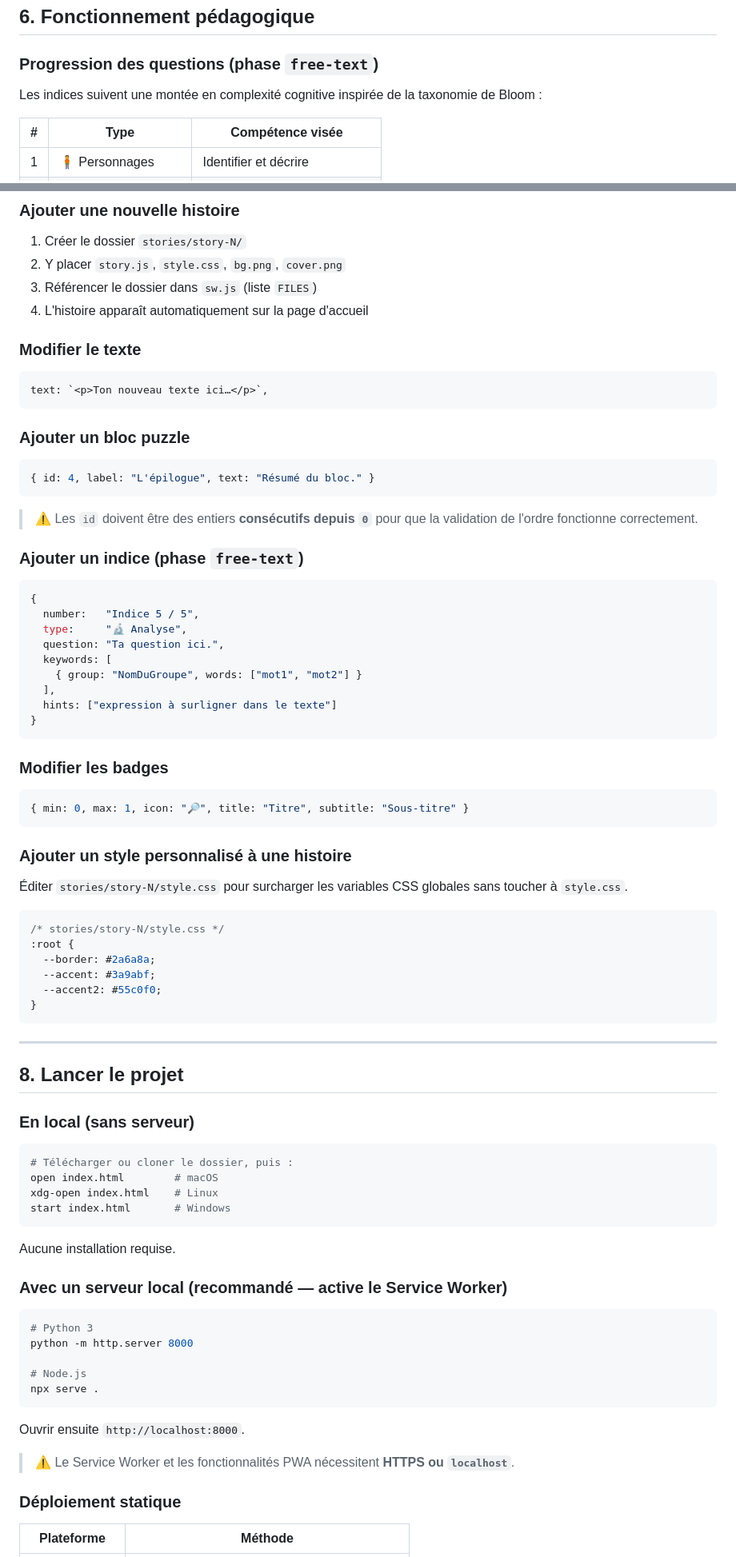
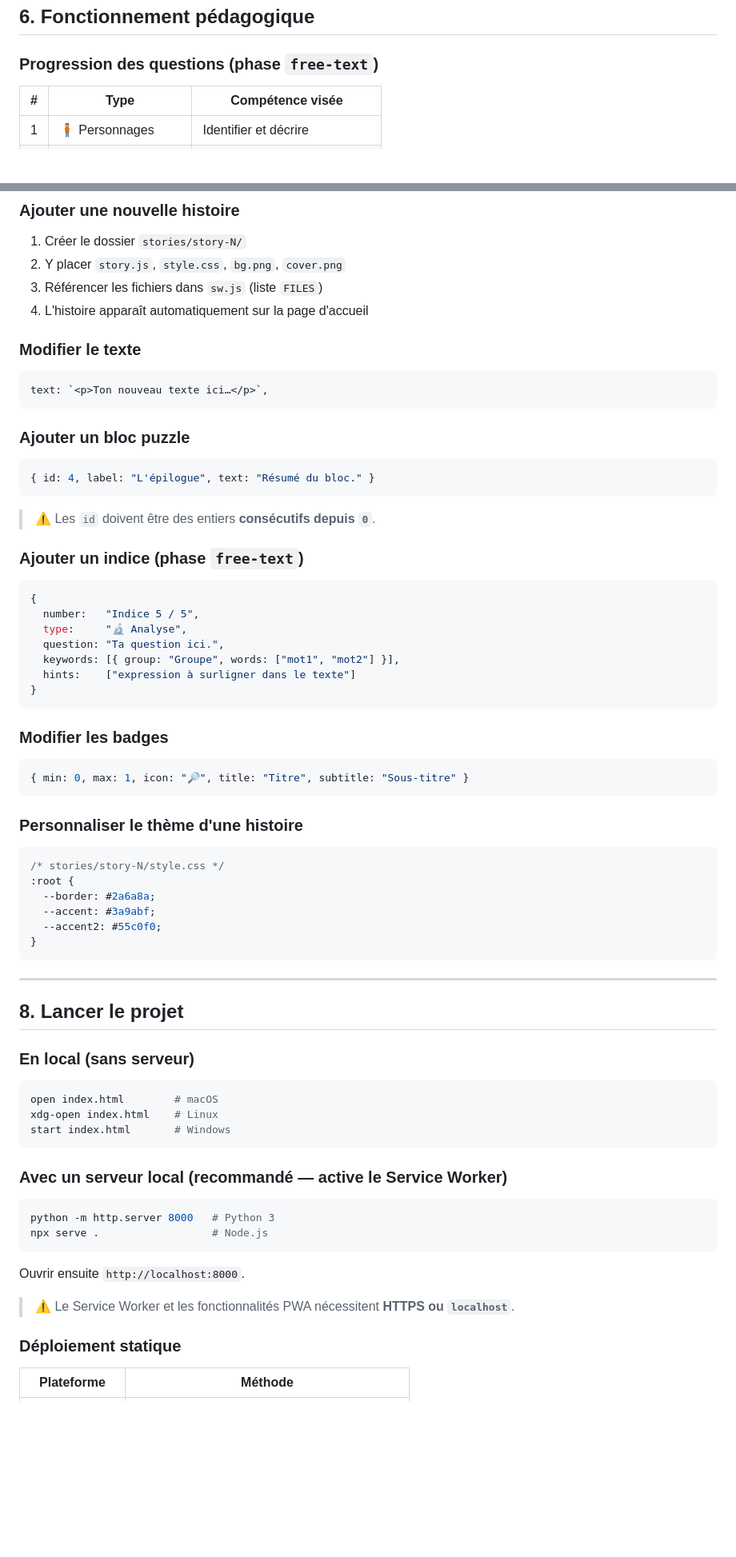
Before and after one commit to Poca23/TextoQuest, a Markdown page: README.md, 2 parts joined by grey strips. Shown at 80% size. Drawn GitHub-style; blank space fills up the shorter version.

Commit message:
docs: update README to match v1.0 file structure and touch drag improvements

````diff
--- a/README.md
+++ b/README.md
@@ -288,9 +291,6 @@ const STORY = {
 ## 6. Fonctionnement pédagogique
 
 ### Progression des questions (phase `free-text`)
-
-Les indices suivent une montée en complexité cognitive inspirée de la
-taxonomie de Bloom :
 
 | #   | Type                 | Compétence visée               |
 | --- | -------------------- | ------------------------------ |
@@ -317,7 +317,7 @@ indice collecté, renforçant la motivation de l'élève.
 
 1. Créer le dossier `stories/story-N/`
 2. Y placer `story.js`, `style.css`, `bg.png`, `cover.png`
-3. Référencer le dossier dans `sw.js` (liste `FILES`)
+3. Référencer les fichiers dans `sw.js` (liste `FILES`)
 4. L'histoire apparaît automatiquement sur la page d'accueil
 
 ### Modifier le texte
@@ -332,8 +332,7 @@ text: `<p>Ton nouveau texte ici…</p>`,
 { id: 4, label: "L'épilogue", text: "Résumé du bloc." }
 ```
 
-> ⚠️ Les `id` doivent être des entiers **consécutifs depuis `0`** pour que
-> la validation de l'ordre fonctionne correctement.
+> ⚠️ Les `id` doivent être des entiers **consécutifs depuis `0`**.
 
 ### Ajouter un indice (phase `free-text`)
 
@@ -342,10 +341,8 @@ text: `<p>Ton nouveau texte ici…</p>`,
   number:   "Indice 5 / 5",
   type:     "🔬 Analyse",
   question: "Ta question ici.",
-  keywords: [
-    { group: "NomDuGroupe", words: ["mot1", "mot2"] }
-  ],
-  hints: ["expression à surligner dans le texte"]
+  keywords: [{ group: "Groupe", words: ["mot1", "mot2"] }],
+  hints:    ["expression à surligner dans le texte"]
 }
 ```
 
@@ -355,10 +352,7 @@ text: `<p>Ton nouveau texte ici…</p>`,
 { min: 0, max: 1, icon: "🔎", title: "Titre", subtitle: "Sous-titre" }
 ```
 
-### Ajouter un style personnalisé à une histoire
-
-Éditer `stories/story-N/style.css` pour surcharger les variables CSS
-globales sans toucher à `style.css`.
+### Personnaliser le thème d'une histoire
 
 ```css
 /* stories/story-N/style.css */
@@ -376,28 +370,21 @@ globales sans toucher à `style.css`.
 ### En local (sans serveur)
 
 ```bash
-# Télécharger ou cloner le dossier, puis :
 open index.html        # macOS
 xdg-open index.html    # Linux
 start index.html       # Windows
 ```
 
-Aucune installation requise.
-
 ### Avec un serveur local (recommandé — active le Service Worker)
 
 ```bash
-# Python 3
-python -m http.server 8000
-
-# Node.js
-npx serve .
+python -m http.server 8000   # Python 3
+npx serve .                  # Node.js
 ```
 
 Ouvrir ensuite `http://localhost:8000`.
 
-> ⚠️ Le Service Worker et les fonctionnalités PWA nécessitent
-> **HTTPS ou `localhost`**.
+> ⚠️ Le Service Worker et les fonctionnalités PWA nécessitent **HTTPS ou `localhost`**.
 
 ### Déploiement statique
 
````
Also changed, not shown: other parts of README.md (+24 -21 lines).
